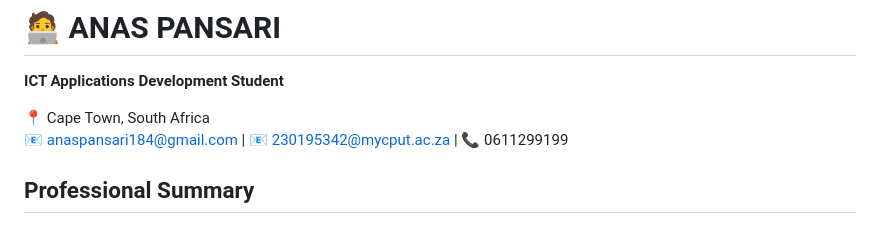
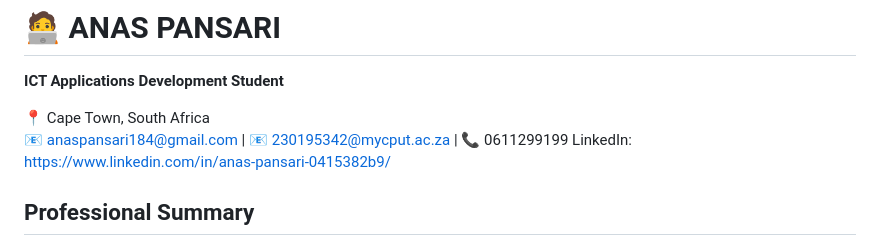
Before and after one commit to Anas-P7/Anas-P7.github.io, a Markdown page: index.md, the part around the change. GitHub-like rendering.

Commit message:
Add LinkedIn profile to contact information

```diff
--- a/index.md
+++ b/index.md
@@ -3,6 +3,7 @@
 
 📍 Cape Town, South Africa
 📧 [anaspansari184@gmail.com](mailto:anaspansari184@gmail.com) | 📧 [230195342@mycput.ac.za](mailto:230195342@mycput.ac.za) | 📞 0611299199
+LinkedIn: https://www.linkedin.com/in/anas-pansari-0415382b9/
 
 
 
```
